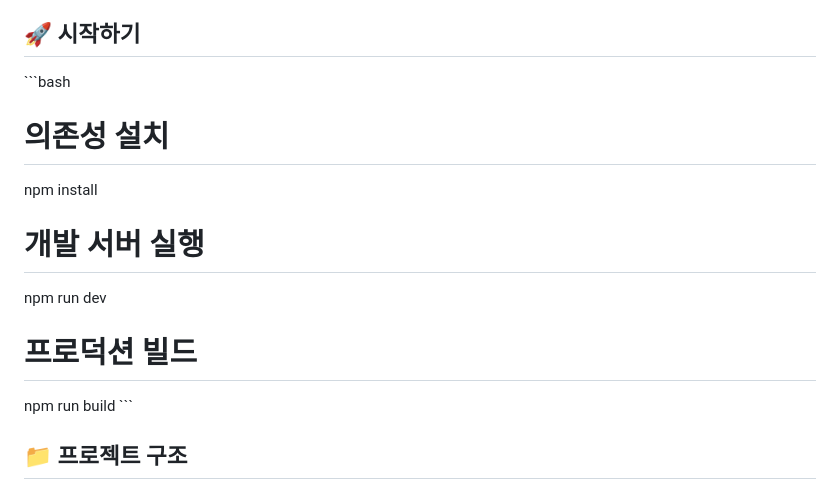
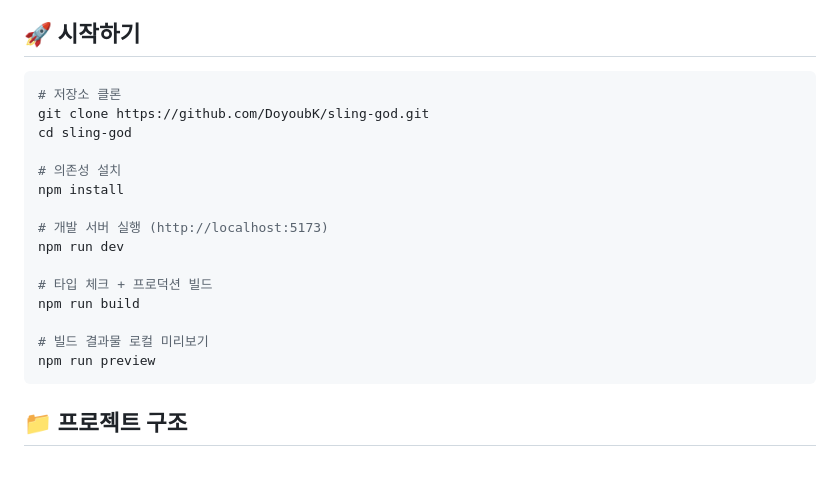
Before and after one commit to DoyoubK/sling-god, a Markdown page: README.md, the part around the change. GitHub-like rendering.

Commit message:
docs: README 시작하기 섹션 수정 (clone 명령어, preview 추가)

````diff
--- a/README.md
+++ b/README.md
@@ -55,16 +55,23 @@
 
 ## 🚀 시작하기
 
-\`\`\`bash
+```bash
+# 저장소 클론
+git clone https://github.com/DoyoubK/sling-god.git
+cd sling-god
+
 # 의존성 설치
 npm install
 
-# 개발 서버 실행
+# 개발 서버 실행 (http://localhost:5173)
 npm run dev
 
-# 프로덕션 빌드
+# 타입 체크 + 프로덕션 빌드
 npm run build
-\`\`\`
+
+# 빌드 결과물 로컬 미리보기
+npm run preview
+```
 
 ## 📁 프로젝트 구조
 
````
